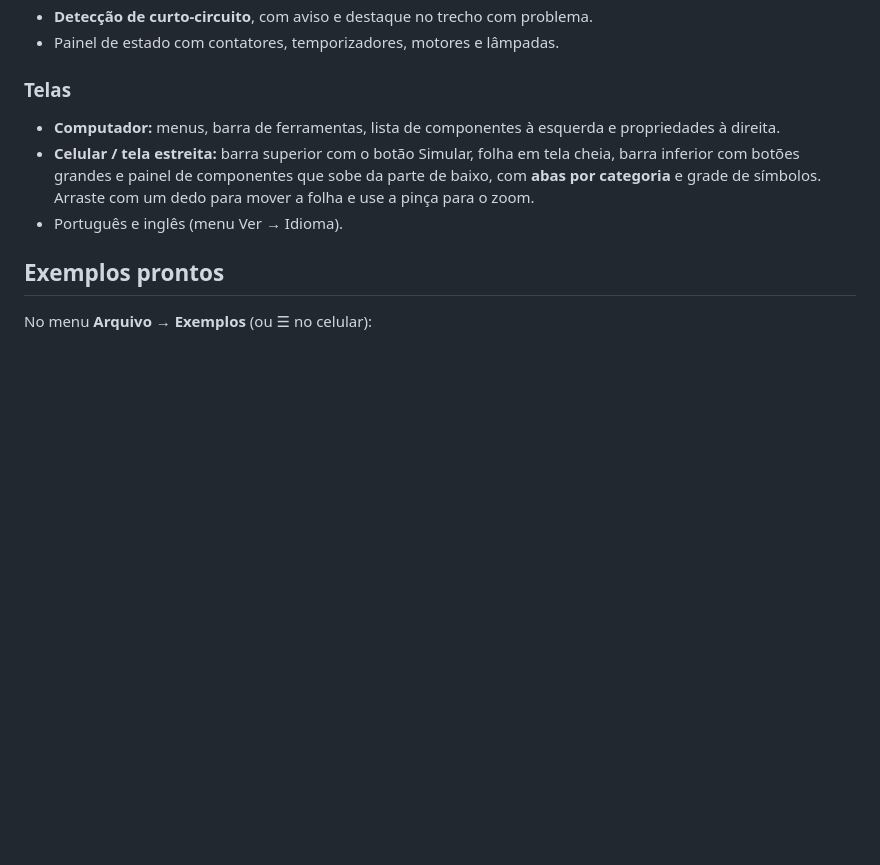
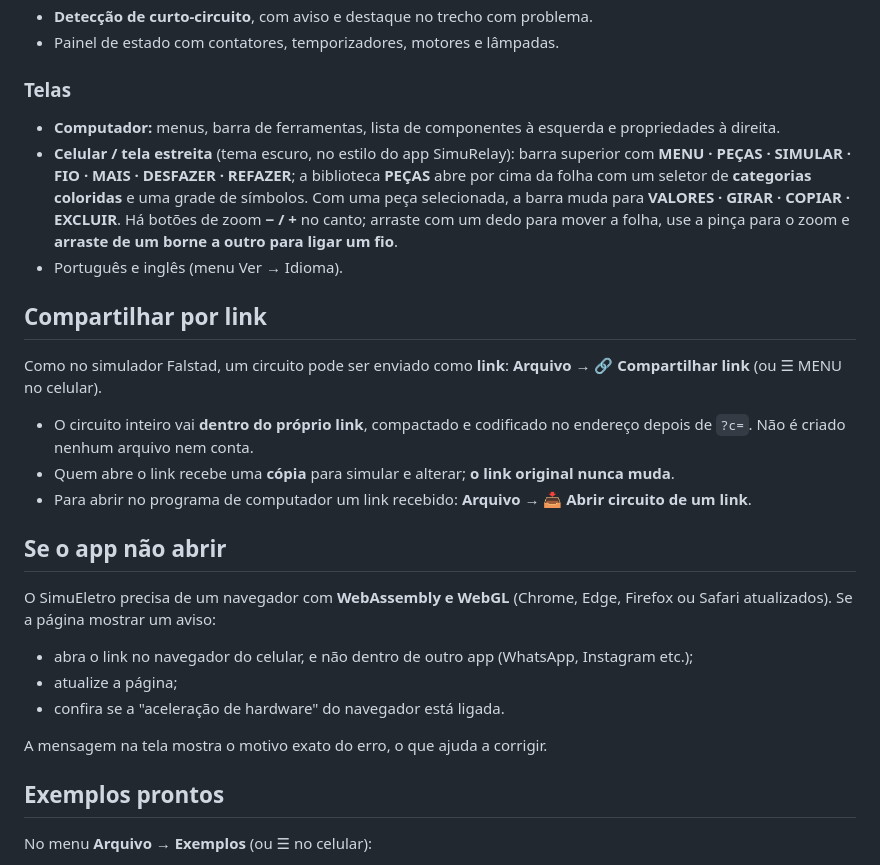
Before and after one commit to jorgewattes/openrelay, a Markdown page: README.md, the part around one of its changes. GitHub-like rendering; blank space fills up the shorter version.

```diff
--- a/README.md
+++ b/README.md
@@ -43,8 +46,26 @@ O SimuEletro é uma releitura moderna dos simuladores clássicos de comandos el
 
 ### Telas
 - **Computador:** menus, barra de ferramentas, lista de componentes à esquerda e propriedades à direita.
-- **Celular / tela estreita:** barra superior com o botão Simular, folha em tela cheia, barra inferior com botões grandes e painel de componentes que sobe da parte de baixo, com **abas por categoria** e grade de símbolos. Arraste com um dedo para mover a folha e use a pinça para o zoom.
+- **Celular / tela estreita** (tema escuro, no estilo do app SimuRelay): barra superior com **MENU · PEÇAS · SIMULAR · FIO · MAIS · DESFAZER · REFAZER**; a biblioteca **PEÇAS** abre por cima da folha com um seletor de **categorias coloridas** e uma grade de símbolos. Com uma peça selecionada, a barra muda para **VALORES · GIRAR · COPIAR · EXCLUIR**. Há botões de zoom **− / +** no canto; arraste com um dedo para mover a folha, use a pinça para o zoom e **arraste de um borne a outro para ligar um fio**.
 - Português e inglês (menu Ver → Idioma).
+
+## Compartilhar por link
+
+Como no simulador Falstad, um circuito pode ser enviado como **link**: **Arquivo → 🔗 Compartilhar link** (ou ☰ MENU no celular).
+
+- O circuito inteiro vai **dentro do próprio link**, compactado e codificado no endereço depois de `?c=`. Não é criado nenhum arquivo nem conta.
+- Quem abre o link recebe uma **cópia** para simular e alterar; **o link original nunca muda**.
+- Para abrir no programa de computador um link recebido: **Arquivo → 📥 Abrir circuito de um link**.
+
+## Se o app não abrir
+
+O SimuEletro precisa de um navegador com **WebAssembly e WebGL** (Chrome, Edge, Firefox ou Safari atualizados). Se a página mostrar um aviso:
+
+- abra o link no navegador do celular, e não dentro de outro app (WhatsApp, Instagram etc.);
+- atualize a página;
+- confira se a "aceleração de hardware" do navegador está ligada.
+
+A mensagem na tela mostra o motivo exato do erro, o que ajuda a corrigir.
 
 ## Exemplos prontos
 
```
Also changed, not shown: other parts of README.md (+9 -6 lines), docs/tela-celular-simulacao.png, docs/tela-celular.png, docs/tela-computador.png, 9 other files.
